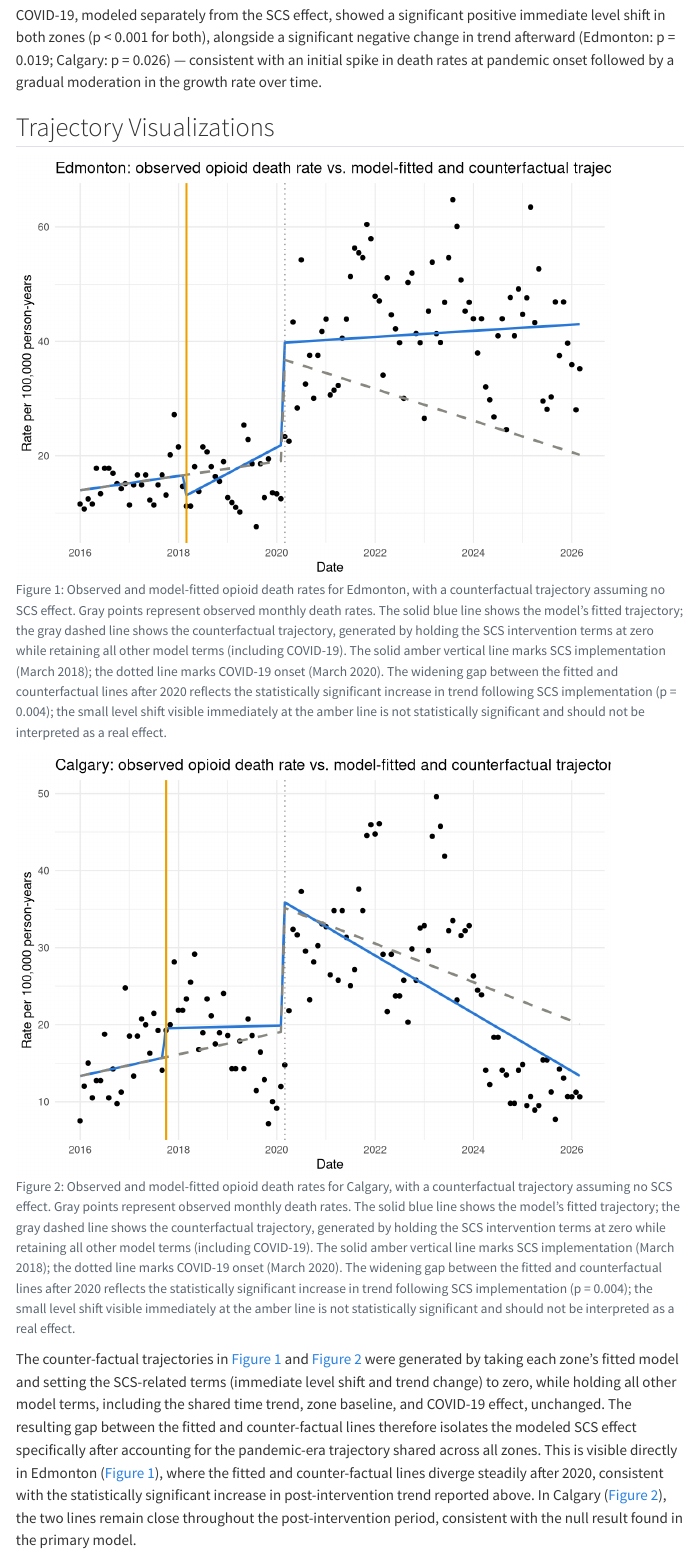
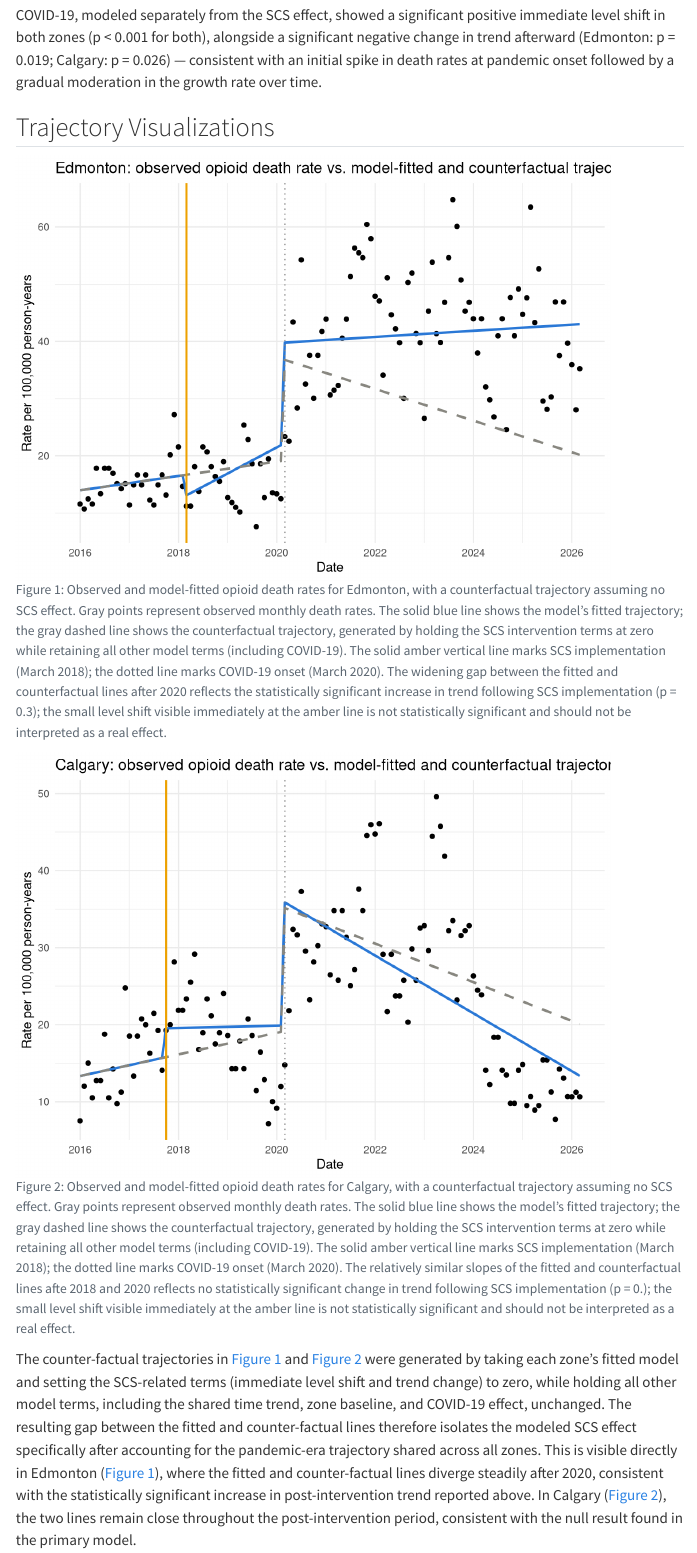
Before and after one commit to BigMikeZ/yeg_opioids, a Quarto document (yeg_opioid_report.qmd): the page in a window 1100 px wide, from 4880 px down. Rendered offline with R 4.5, knitr and Pandoc in place of Quarto, with nearby package versions; some code elsewhere in the file could not run offline; menus at the side of the page are left out.

Commit message:
Change fig-cap of fig-2

````diff
--- a/yeg_opioid_report.qmd
+++ b/yeg_opioid_report.qmd
@@ -192,7 +192,7 @@ calgary_counter_factual <- calgary_counter_factual |>
 
 ```{r}
 #| label: fig-1
-#| fig-cap: "Observed and model-fitted opioid death rates for Edmonton, with a counterfactual trajectory assuming no SCS effect. Gray points represent observed monthly death rates. The solid blue line shows the model's fitted trajectory; the gray dashed line shows the counterfactual trajectory, generated by holding the SCS intervention terms at zero while retaining all other model terms (including COVID-19). The solid amber vertical line marks SCS implementation (March 2018); the dotted line marks COVID-19 onset (March 2020). The widening gap between the fitted and counterfactual lines after 2020 reflects the statistically significant increase in trend following SCS implementation (p = 0.004); the small level shift visible immediately at the amber line is not statistically significant and should not be interpreted as a real effect."
+#| fig-cap: "Observed and model-fitted opioid death rates for Edmonton, with a counterfactual trajectory assuming no SCS effect. Gray points represent observed monthly death rates. The solid blue line shows the model's fitted trajectory; the gray dashed line shows the counterfactual trajectory, generated by holding the SCS intervention terms at zero while retaining all other model terms (including COVID-19). The solid amber vertical line marks SCS implementation (March 2018); the dotted line marks COVID-19 onset (March 2020). The widening gap between the fitted and counterfactual lines after 2020 reflects the statistically significant increase in trend following SCS implementation (p = 0.3); the small level shift visible immediately at the amber line is not statistically significant and should not be interpreted as a real effect."
 
 ggplot() +
   geom_point(data = edmonton_plot_data, aes(x = date, y = rate)) +
@@ -210,7 +210,7 @@ ggplot() +
 
 ```{r}
 #| label: fig-2
-#| fig-cap: "Observed and model-fitted opioid death rates for Calgary, with a counterfactual trajectory assuming no SCS effect. Gray points represent observed monthly death rates. The solid blue line shows the model's fitted trajectory; the gray dashed line shows the counterfactual trajectory, generated by holding the SCS intervention terms at zero while retaining all other model terms (including COVID-19). The solid amber vertical line marks SCS implementation (March 2018); the dotted line marks COVID-19 onset (March 2020). The widening gap between the fitted and counterfactual lines after 2020 reflects the statistically significant increase in trend following SCS implementation (p = 0.004); the small level shift visible immediately at the amber line is not statistically significant and should not be interpreted as a real effect."
+#| fig-cap: "Observed and model-fitted opioid death rates for Calgary, with a counterfactual trajectory assuming no SCS effect. Gray points represent observed monthly death rates. The solid blue line shows the model's fitted trajectory; the gray dashed line shows the counterfactual trajectory, generated by holding the SCS intervention terms at zero while retaining all other model terms (including COVID-19). The solid amber vertical line marks SCS implementation (March 2018); the dotted line marks COVID-19 onset (March 2020). The relatively similar slopes of the fitted and counterfactual lines afte 2018 and 2020 reflects no statistically significant change in trend following SCS implementation (p = 0.); the small level shift visible immediately at the amber line is not statistically significant and should not be interpreted as a real effect."
 
 ggplot() +
   geom_point(data = calgary_plot_data, aes(x = date, y = rate)) +
````
